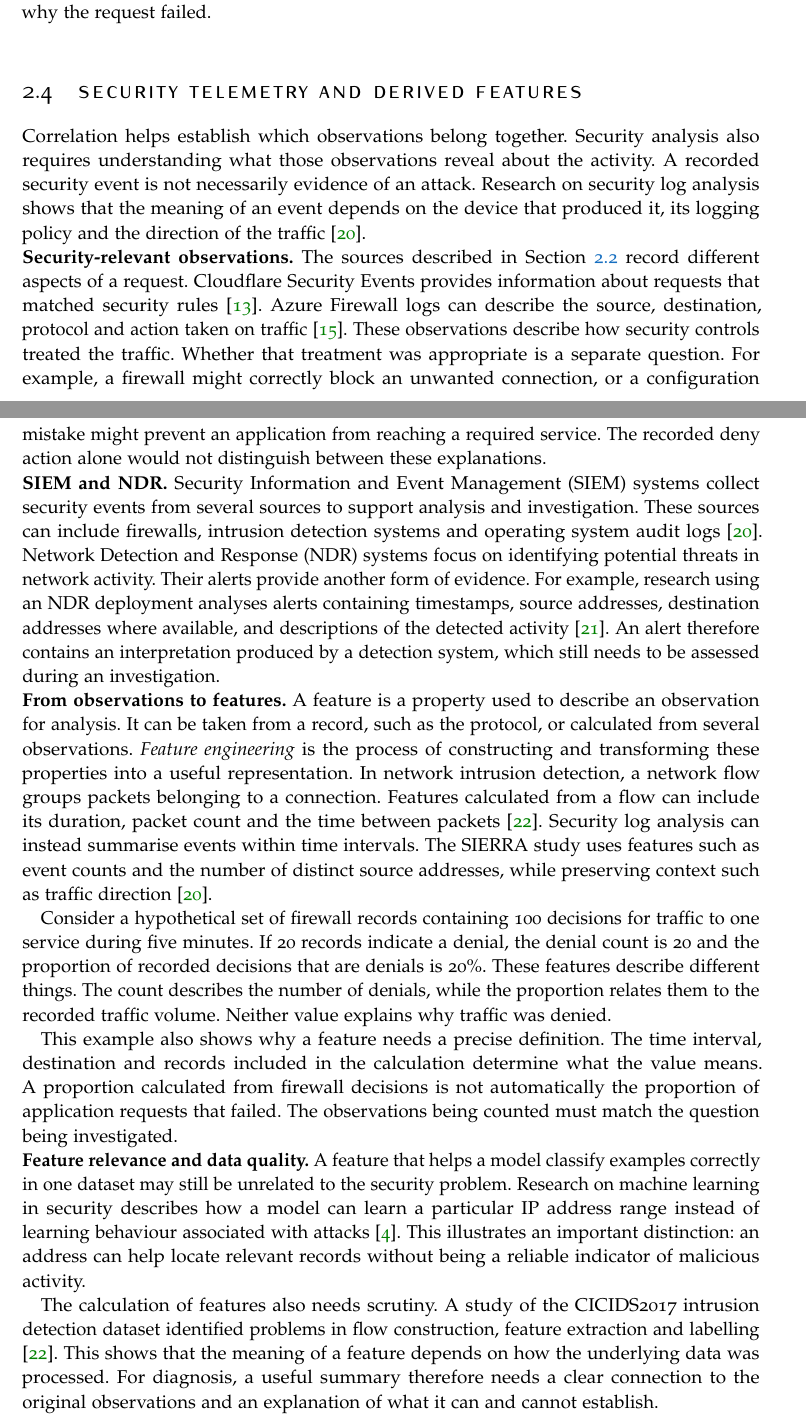
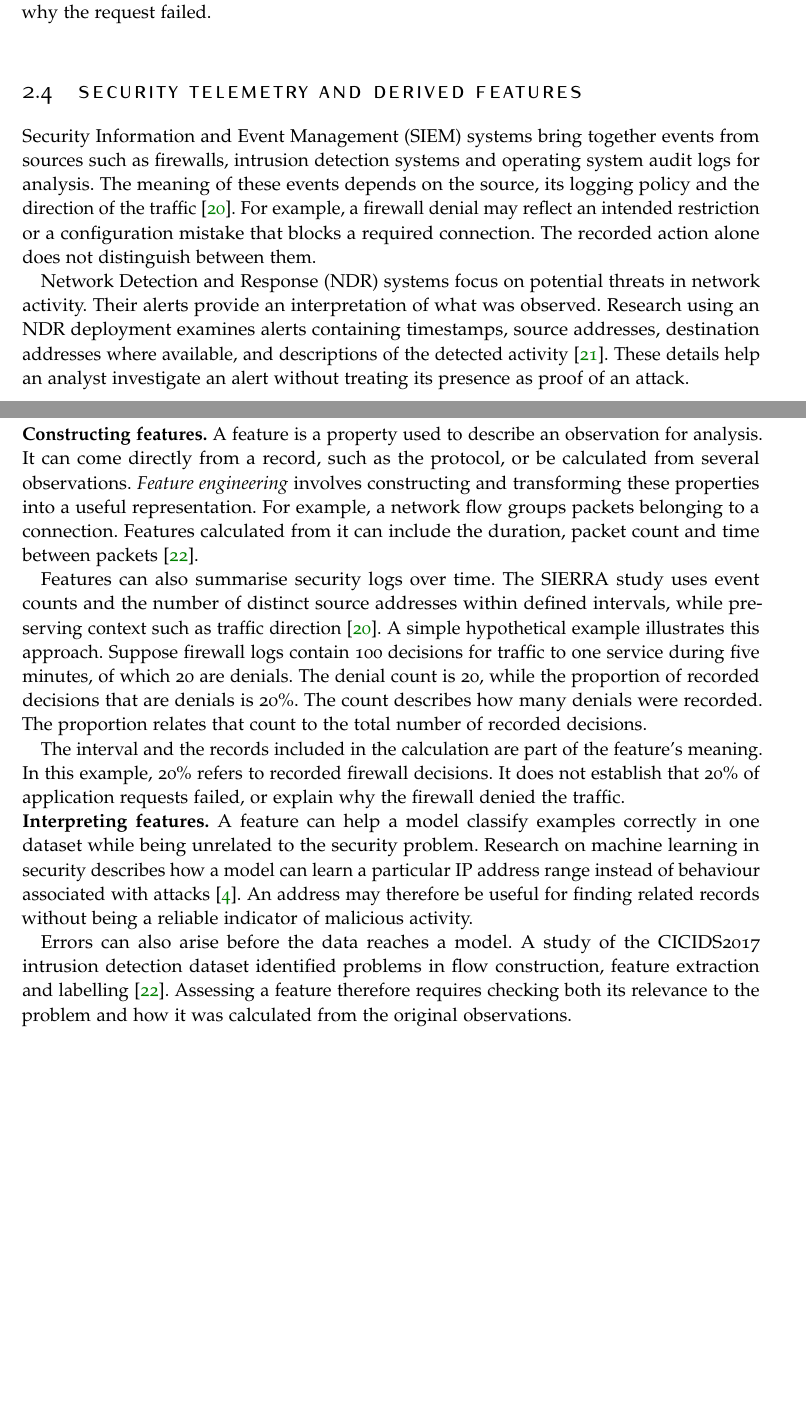
Before and after one commit to Madsfredag/MasterThesis, a LaTeX thesis (ClassicThesis.tex, which reads Chapters/02-Background.tex): two parts of pages 11 and 12 of 16, joined at a grey line, cut so that both start at the same text, the shorter picture padded with empty space. Compiled offline with pdfLaTeX.

Commit message:
Refine section 2.4 structure and set content-led writing guidance

```diff
--- a/Chapters/02-Background.tex
+++ b/Chapters/02-Background.tex
@@ -217,77 +217,57 @@ the request failed.
 \section{Security Telemetry and Derived Features}
 \label{sec:background:security-telemetry}
 
-Correlation helps establish which observations belong together. Security
-analysis also requires understanding what those observations reveal about
-the activity. A recorded security event is not necessarily evidence of an
-attack. Research on security log analysis shows that the meaning of an event
-depends on the device that produced it, its logging policy and the direction
-of the traffic \parencite{lee2022sierra}.
+Security Information and Event Management (SIEM) systems bring together
+events from sources such as firewalls, intrusion detection systems and
+operating system audit logs for analysis. The meaning of these events
+depends on the source, its logging policy and the direction of the traffic
+\parencite{lee2022sierra}. For example, a firewall denial may reflect an
+intended restriction or a configuration mistake that blocks a required
+connection. The recorded action alone does not distinguish between them.
 
-\noindent\textbf{Security-relevant observations.} The sources described in
-Section~\ref{sec:background:request-path} record different aspects of a
-request. Cloudflare Security Events provides information about requests
-that matched security rules \parencite{cloudflare2026waf}. Azure Firewall
-logs can describe the source, destination, protocol and action taken on
-traffic \parencite{microsoft2026firewallmonitor}. These observations describe
-how security controls treated the traffic. Whether that treatment was
-appropriate is a separate question. For example, a firewall might correctly
-block an unwanted connection, or a configuration mistake might prevent an
-application from reaching a required service. The recorded deny action
-alone would not distinguish between these explanations.
+Network Detection and Response (NDR) systems focus on potential threats in
+network activity. Their alerts provide an interpretation of what was
+observed. Research using an NDR deployment examines alerts containing
+timestamps, source addresses, destination addresses where available, and
+descriptions of the detected activity \parencite{homayoun2024ndrnoise}.
+These details help an analyst investigate an alert without treating its
+presence as proof of an attack.
 
-\noindent\textbf{SIEM and NDR.} Security Information and Event Management
-(SIEM) systems collect security events from several sources to support
-analysis and investigation. These sources can include firewalls, intrusion
-detection systems and operating system audit logs
-\parencite{lee2022sierra}. Network Detection and Response (NDR) systems focus
-on identifying potential threats in network activity. Their alerts provide
-another form of evidence. For example, research using an NDR deployment
-analyses alerts containing timestamps, source addresses, destination
-addresses where available, and descriptions of the detected activity
-\parencite{homayoun2024ndrnoise}. An alert therefore contains an
-interpretation produced by a detection system, which still needs to be
-assessed during an investigation.
+\noindent\textbf{Constructing features.} A feature is a property used to
+describe an observation for analysis. It can come directly from a record,
+such as the protocol, or be calculated from several observations.
+\emph{Feature engineering} involves constructing and transforming these
+properties into a useful representation. For example, a network flow groups
+packets belonging to a connection. Features calculated from it can include
+the duration, packet count and time between packets
+\parencite{engelen2021troubleshooting}.
 
-\noindent\textbf{From observations to features.} A feature is a property
-used to describe an observation for analysis. It can be taken from a record,
-such as the protocol, or calculated from several observations.
-\emph{Feature engineering} is the process of constructing and transforming
-these properties into a useful representation. In network intrusion
-detection, a network flow groups packets belonging to a connection.
-Features calculated from a flow can include its duration, packet count
-and the time between packets \parencite{engelen2021troubleshooting}.
-Security log analysis can instead summarise events within time intervals.
-The SIERRA study uses features such as event counts and the number of
-distinct source addresses, while preserving context such as traffic
-direction \parencite{lee2022sierra}.
+Features can also summarise security logs over time. The SIERRA study uses
+event counts and the number of distinct source addresses within defined
+intervals, while preserving context such as traffic direction
+\parencite{lee2022sierra}. A simple hypothetical example illustrates this
+approach. Suppose firewall logs contain 100 decisions for traffic to one
+service during five minutes, of which 20 are denials. The denial count is
+20, while the proportion of recorded decisions that are denials is 20\%.
+The count describes how many denials were recorded. The proportion relates
+that count to the total number of recorded decisions.
 
-Consider a hypothetical set of firewall records containing 100 decisions
-for traffic to one service during five minutes. If 20 records indicate a
-denial, the denial count is 20 and the proportion of recorded decisions
-that are denials is 20\%. These features describe different things.
-The count describes the number of denials, while the proportion relates
-them to the recorded traffic volume. Neither value explains why traffic
-was denied.
+The interval and the records included in the calculation are part of the
+feature's meaning. In this example, 20\% refers to recorded firewall
+decisions. It does not establish that 20\% of application requests failed,
+or explain why the firewall denied the traffic.
 
-This example also shows why a feature needs a precise definition. The
-time interval, destination and records included in the calculation determine
-what the value means. A proportion calculated from firewall decisions is
-not automatically the proportion of application requests that failed.
-The observations being counted must match the question being investigated.
+\noindent\textbf{Interpreting features.} A feature can help a model classify
+examples correctly in one dataset while being unrelated to the security
+problem. Research on machine learning in security describes how a model
+can learn a particular IP address range instead of behaviour associated
+with attacks \parencite{arp2022dosdonts}. An address may therefore be useful
+for finding related records without being a reliable indicator of
+malicious activity.
 
-\noindent\textbf{Feature relevance and data quality.} A feature that
-helps a model classify examples correctly in one dataset may still be
-unrelated to the security problem. Research on machine learning in security describes how a model
-can learn a particular IP address range instead of learning behaviour
-associated with attacks \parencite{arp2022dosdonts}. This illustrates an
-important distinction: an address can help locate relevant records without
-being a reliable indicator of malicious activity.
-
-The calculation of features also needs scrutiny. A study of the CICIDS2017
-intrusion detection dataset identified problems in flow construction,
-feature extraction and labelling
-\parencite{engelen2021troubleshooting}. This shows that the meaning of a
-feature depends on how the underlying data was processed. For diagnosis,
-a useful summary therefore needs a clear connection to the original
-observations and an explanation of what it can and cannot establish.
+Errors can also arise before the data reaches a model. A study of the
+CICIDS2017 intrusion detection dataset identified problems in flow
+construction, feature extraction and labelling
+\parencite{engelen2021troubleshooting}. Assessing a feature therefore
+requires checking both its relevance to the problem and how it was
+calculated from the original observations.
```
Also changed, not shown: Bibliography.bib (+0 -3 lines), WRITING-GUIDE.md (+15 -2 lines).
